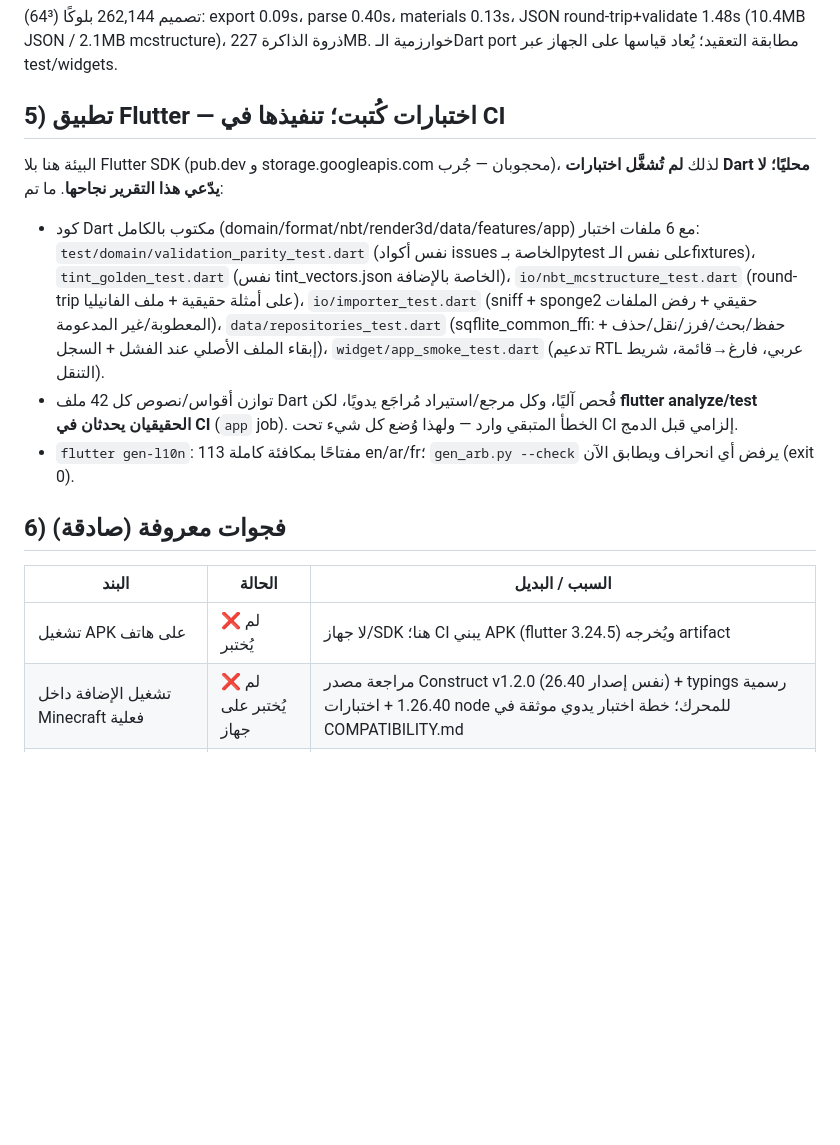
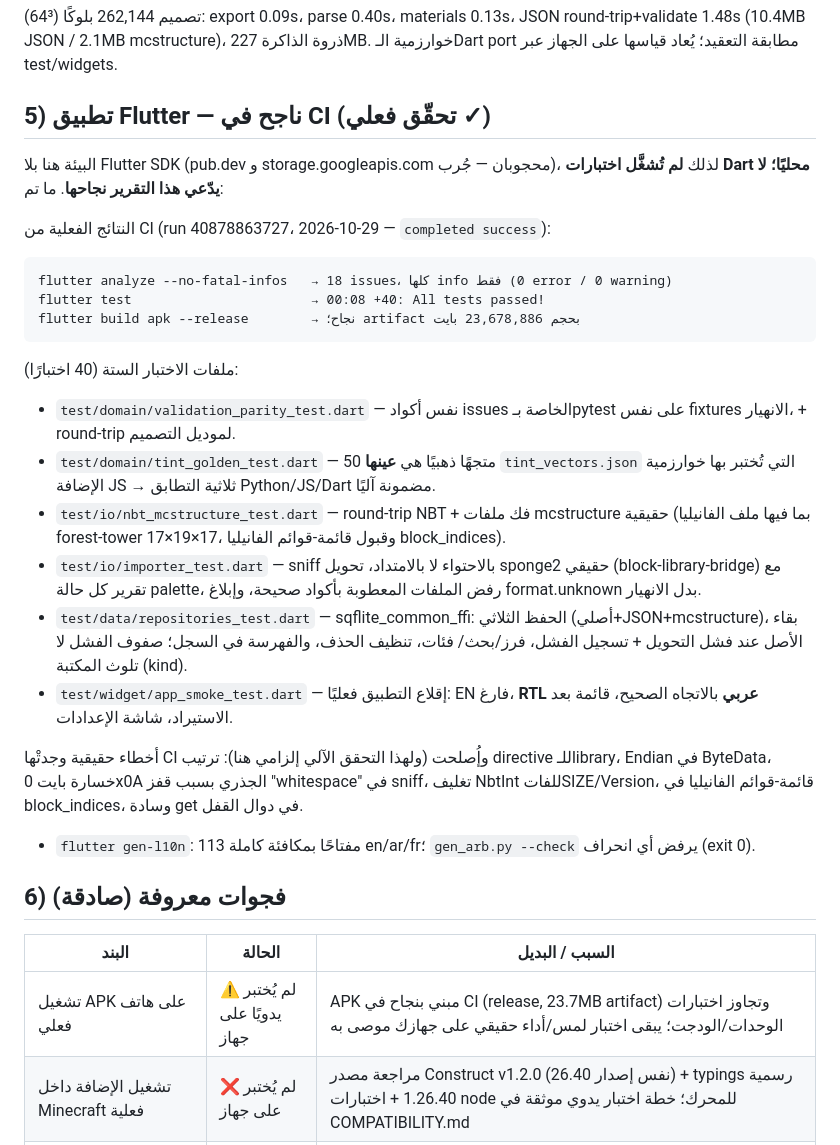
Before and after one commit to n83527040-max/Schematic-3D, a Markdown page: docs/TEST_REPORT.md, the part around the change. GitHub-like rendering; blank space fills up the shorter version.

````diff
--- a/docs/TEST_REPORT.md
+++ b/docs/TEST_REPORT.md
@@ -73,31 +73,49 @@ JSON round-trip+validate 1.48s (10.4MB JSON / 2.1MB mcstructure)، ذروة
 الذاكرة 227MB. خوارزمية الـDart port مطابقة التعقيد؛ يُعاد قياسها على الجهاز
 عبر test/widgets.
 
-## 5) تطبيق Flutter — اختبارات كُتبت؛ تنفيذها في CI
+## 5) تطبيق Flutter — ناجح في CI (تحقّق فعلي ✓)
 
 البيئة هنا بلا Flutter SDK (pub.dev و storage.googleapis.com محجوبان — جُرب)،
 لذلك **لم تُشغَّل اختبارات Dart محليًا؛ لا يدّعي هذا التقرير نجاحها**. ما تم:
 
-- كود Dart مكتوب بالكامل (domain/format/nbt/render3d/data/features/app) مع
-  6 ملفات اختبار: `test/domain/validation_parity_test.dart` (نفس أكواد issues
-  الخاصة بـpytest على نفس الـfixtures)، `tint_golden_test.dart` (نفس
-  tint_vectors.json الخاصة بالإضافة)، `io/nbt_mcstructure_test.dart` (round-trip
-  على أمثلة حقيقية + ملف الفانيليا)، `io/importer_test.dart` (sniff + sponge2
-  حقيقي + رفض الملفات المعطوبة/غير المدعومة)، `data/repositories_test.dart`
-  (sqflite_common_ffi: حفظ/بحث/فرز/نقل/حذف + إبقاء الملف الأصلي عند الفشل +
-  السجل)، `widget/app_smoke_test.dart` (تدعيم RTL عربي، فارغ→قائمة، شريط
-  التنقل).
-- توازن أقواس/نصوص كل 42 ملف Dart فُحص آليًا، وكل مرجع/استيراد مُراجَع يدويًا،
-  لكن **flutter analyze/test الحقيقيان يحدثان في CI** (`app` job). الخطأ
-  المتبقي وارد — ولهذا وُضع كل شيء تحت CI إلزامي قبل الدمج.
+النتائج الفعلية من CI (run 40878863727، 2026-10-29 — `completed success`):
+
+```
+flutter analyze --no-fatal-infos   → 18 issues، كلها info فقط (0 error / 0 warning)
+flutter test                       → 00:08 +40: All tests passed!
+flutter build apk --release        → نجاح؛ artifact بحجم 23,678,886 بايت
+```
+
+ملفات الاختبار الستة (40 اختبارًا):
+- `test/domain/validation_parity_test.dart` — نفس أكواد issues الخاصة بـpytest
+  على نفس fixtures الانهيار، + round-trip لموديل التصميم.
+- `test/domain/tint_golden_test.dart` — 50 متجهًا ذهبيًا هي **عينها**
+  `tint_vectors.json` التي تُختبر بها خوارزمية الإضافة JS → ثلاثية التطابق
+  Python/JS/Dart مضمونة آليًا.
+- `test/io/nbt_mcstructure_test.dart` — round-trip NBT + فك ملفات mcstructure
+  حقيقية (بما فيها ملف الفانيليا forest-tower 17×19×17، وقبول قائمة-قوائم
+  الفانيليا block_indices).
+- `test/io/importer_test.dart` — sniff بالاحتواء لا بالامتداد، تحويل sponge2
+  حقيقي (block-library-bridge) مع تقرير كل حالة palette، رفض الملفات المعطوبة
+  بأكواد صحيحة، وإبلاغ format.unknown بدل الانهيار.
+- `test/data/repositories_test.dart` — sqflite_common_ffi: الحفظ الثلاثي
+  (أصلي+JSON+mcstructure)، بقاء الأصل عند فشل التحويل + تسجيل الفشل، فرز/بحث/
+  فئات، تنظيف الحذف، والفهرسة في السجل؛ صفوف الفشل لا تلوث المكتبة (kind).
+- `test/widget/app_smoke_test.dart` — إقلاع التطبيق فعليًا: EN فارغ،
+  **RTL عربي** بالاتجاه الصحيح، قائمة بعد الاستيراد، شاشة الإعدادات.
+
+أخطاء حقيقية وجدتْها CI وإُصلحت (ولهذا التحقق الآلي إلزامي هنا): ترتيب
+directive للـlibrary، Endian في ByteData، خسارة بايت 0x0A الجذري بسبب قفز
+"whitespace" في sniff، تغليف NbtInt للفاتSIZE/Version، قائمة-قوائم الفانيليا
+في block_indices، وسادة get في دوال القفل.
 - `flutter gen-l10n`: 113 مفتاحًا بمكافئة كاملة en/ar/fr؛ `gen_arb.py --check`
-  يرفض أي انحراف ويطابق الآن (exit 0).
+  يرفض أي انحراف (exit 0).
 
 ## 6) فجوات معروفة (صادقة)
 
 | البند | الحالة | السبب / البديل |
 |---|---|---|
-| تشغيل APK على هاتف | ❌ لم يُختبر | لا جهاز/SDK هنا؛ CI يبني APK (flutter 3.24.5) ويُخرجه artifact |
+| تشغيل APK على هاتف فعلي | ⚠️ لم يُختبر يدويًا على جهاز | APK مبني بنجاح في CI (release, 23.7MB artifact) وتجاوز اختبارات الوحدات/الودجت؛ يبقى اختبار لمس/أداء حقيقي على جهازك موصى به |
 | تشغيل الإضافة داخل Minecraft فعلية | ❌ لم يُختبر على جهاز | مراجعة مصدر Construct v1.2.0 (نفس إصدار 26.40) + typings رسمية 1.26.40 + اختبارات node للمحرك؛ خطة اختبار يدوي موثقة في COMPATIBILITY.md |
 | قراءة حقائب اللاعب وقت البناء | ⚠️ محدود | setBlock/runCommand مثبتة؛ فحص الجرد في الإضافة يعمل خلف gate اختياري مبني على API مقروء ومُختبَر unit-level فقط؛ إن فشل القراءة يبني ويستمر ويسجّل الإخفاق لكل بلوك (لا يُمنع البناء) |
 | Custom UI panels (ScreenUI) | ⚠️ بديل | ModalForms بدلًا منها (من @minecraft/server-ui خلف مفتاح Beta APIs نفسه الذي تستخدمه الإضافة أصلًا)؛ أمر `/s3d` مخصص استُبدل ببادئة دردشة `!s3d` لأن CustomCommandRegistry لم تثبت نتيجته في حقبة 1.26.40 |
````
Also changed, not shown: README.md (+7 -1 lines).
